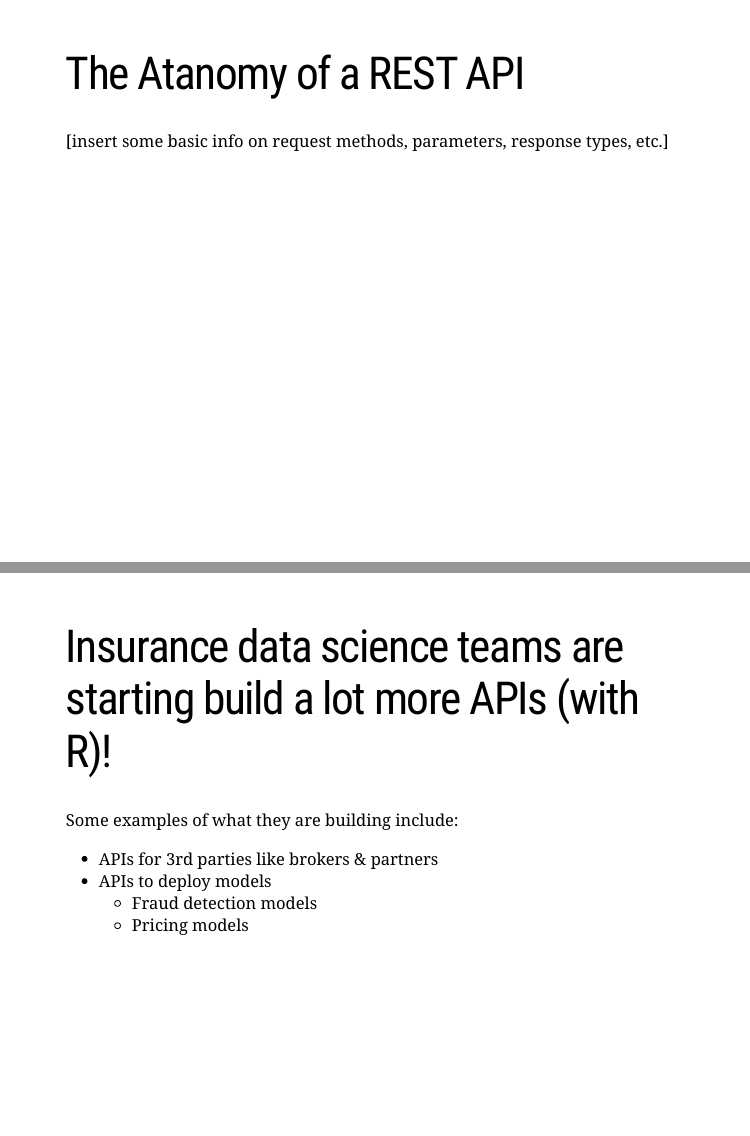
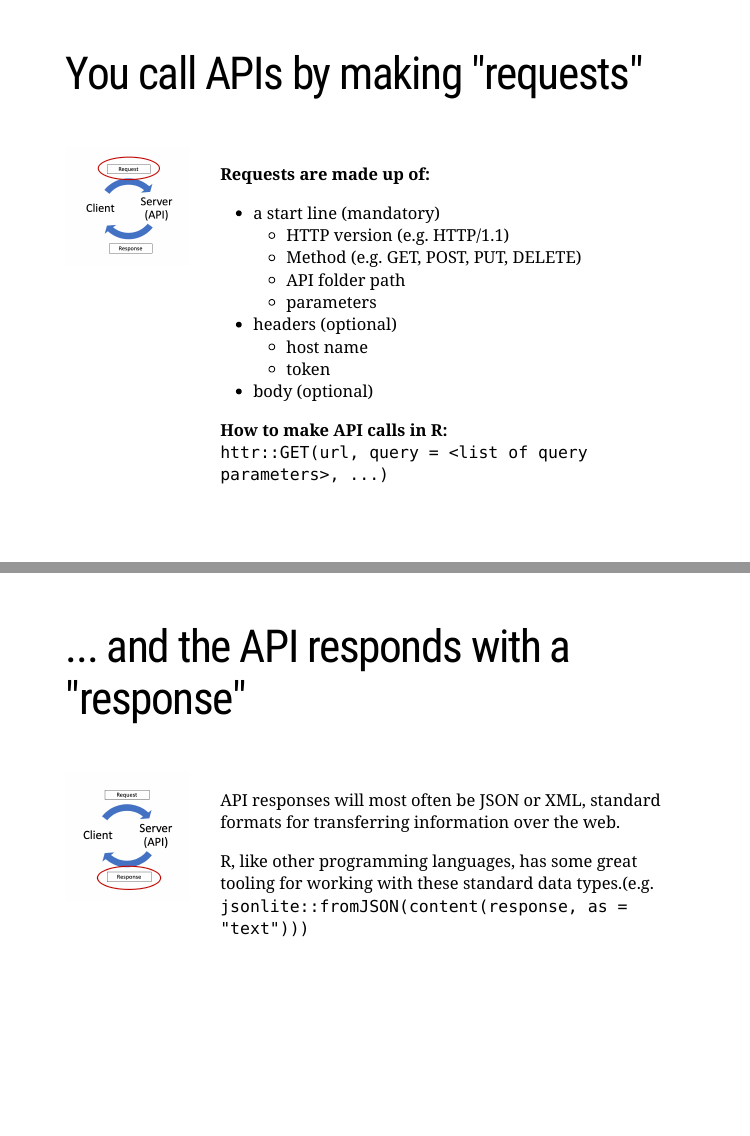
Before and after one commit to hdykiel/plumber-demo, an R Markdown document (slides/xarigan_slides.Rmd): pages 5 and 6 of 9 before the commit and pages 5 and 6 of 10 after it, joined at a grey line. The pictures show the slides in the output file slides/xarigan_slides.html that the author committed with the source; the slides are laid out offline by our stand-in for remark.js, each with all of its steps uncovered, in fonts that may differ from those the slides ask for, and without slide numbers, shadows or browser add-ons.

Commit message:
update slides

```diff
--- a/slides/xarigan_slides.Rmd
+++ b/slides/xarigan_slides.Rmd
@@ -34,8 +34,46 @@
 
 
 ---
-# The Atanomy of a REST API
-[insert some basic info on request methods, parameters, response types, etc.]
+# You call APIs by making "requests"
+
+.right-column[
+**Requests are made up of:**
+- a start line (mandatory)
+  - HTTP version (e.g. HTTP/1.1)
+  - Method (e.g. GET, POST, PUT, DELETE)
+  - API folder path
+  - parameters
+- headers (optional)
+  - host name
+  - token
+- body (optional)
+
+**How to make API calls in R:**
+`httr::GET(url, query = <list of query parameters>, ...)`
+]
+
+.left-column[
+![](images/request.png)
+]
+
+???
+GET http://www.w3.org/pub/WWW/TheProject.html HTTP/1.1
+
+https:://api-endpoint.org/api/rest_v1/resource_name?query1=value1&query2=value2
+
+---
+# ... and the API responds with a "response"
+
+.left-column[
+![](images/response.png)
+]
+
+
+.right-column[
+API responses will most often be JSON or XML, standard formats for transferring information over the web.
+
+R, like other programming languages, has some great tooling for working with these standard data types.(e.g. `jsonlite::fromJSON(content(response, as = "text")))`
+]
 
 ---
 # Insurance data science teams are starting build a lot more APIs (with R)!
```
Also changed, not shown: slides/images/request.png (added), slides/images/response.png (added), slides/xarigan_slides.html, slides/xarigan_slides.Rmd (8 more changed lines).
